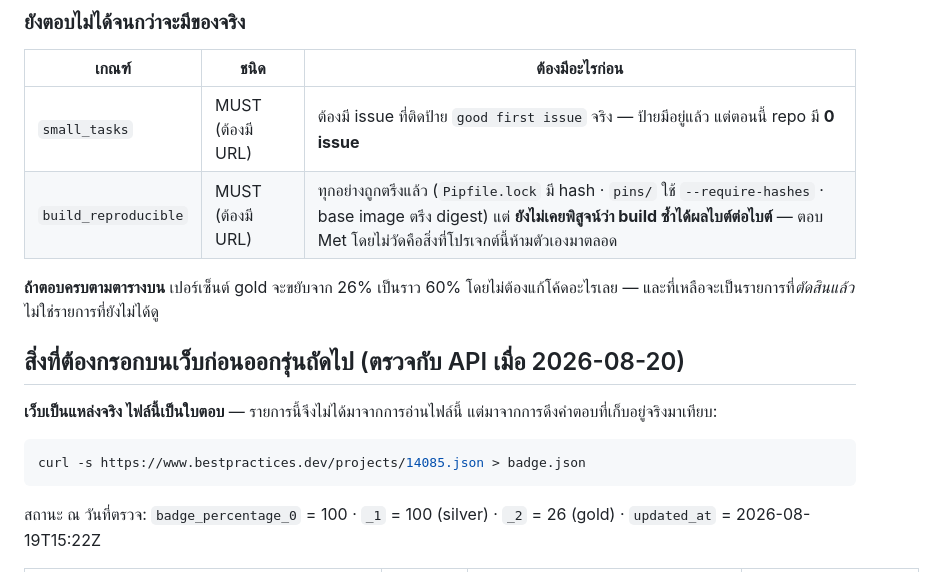
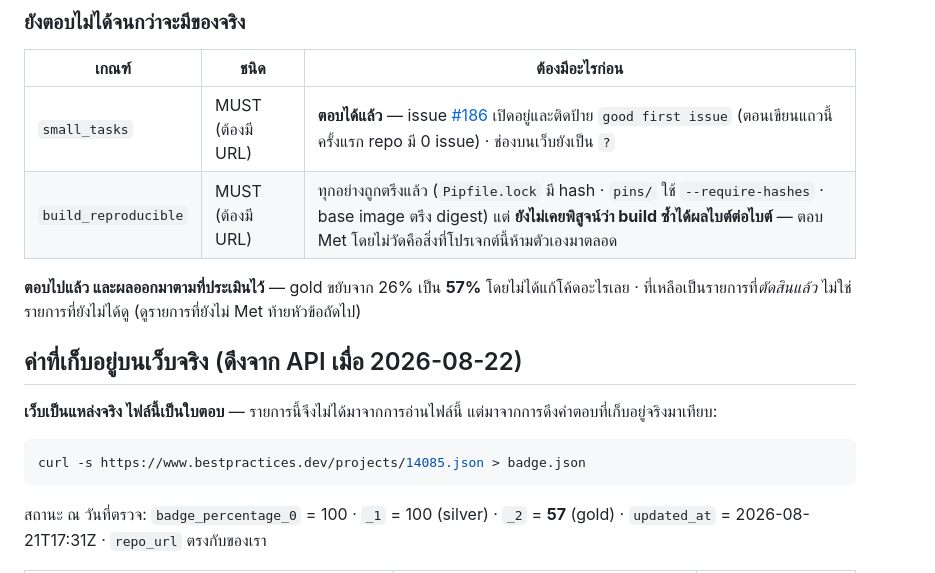
Before and after one commit to sayam/flask-todolist, a Markdown page: docs/BEST-PRACTICES.md, the part around one of its changes. Drawn GitHub-style.

````diff
--- a/docs/BEST-PRACTICES.md
+++ b/docs/BEST-PRACTICES.md
@@ -260,13 +260,14 @@ badge ถูกทบทวนเป็นรอบ และคำตอบท
 
 | เกณฑ์ | ชนิด | ต้องมีอะไรก่อน |
 |---|---|---|
-| `small_tasks` | MUST (ต้องมี URL) | ต้องมี issue ที่ติดป้าย `good first issue` จริง — ป้ายมีอยู่แล้ว แต่ตอนนี้ repo มี **0 issue** |
+| `small_tasks` | MUST (ต้องมี URL) | **ตอบได้แล้ว** — issue [#186](https://github.com/sayam/flask-todolist/issues/186) เปิดอยู่และติดป้าย `good first issue` (ตอนเขียนแถวนี้ครั้งแรก repo มี 0 issue) · ช่องบนเว็บยังเป็น `?` |
 | `build_reproducible` | MUST (ต้องมี URL) | ทุกอย่างถูกตรึงแล้ว (`Pipfile.lock` มี hash · `pins/` ใช้ `--require-hashes` · base image ตรึง digest) แต่ **ยังไม่เคยพิสูจน์ว่า build ซ้ำได้ผลไบต์ต่อไบต์** — ตอบ Met โดยไม่วัดคือสิ่งที่โปรเจกต์นี้ห้ามตัวเองมาตลอด |
 
-**ถ้าตอบครบตามตารางบน** เปอร์เซ็นต์ gold จะขยับจาก 26% เป็นราว 60%
-โดยไม่ต้องแก้โค้ดอะไรเลย — และที่เหลือจะเป็นรายการที่*ตัดสินแล้ว* ไม่ใช่รายการที่ยังไม่ได้ดู
+**ตอบไปแล้ว และผลออกมาตามที่ประเมินไว้** — gold ขยับจาก 26% เป็น **57%**
+โดยไม่ได้แก้โค้ดอะไรเลย · ที่เหลือเป็นรายการที่*ตัดสินแล้ว* ไม่ใช่รายการที่ยังไม่ได้ดู
+(ดูรายการที่ยังไม่ Met ท้ายหัวข้อถัดไป)
 
-## สิ่งที่ต้องกรอกบนเว็บก่อนออกรุ่นถัดไป (ตรวจกับ API เมื่อ 2026-08-20)
+## ค่าที่เก็บอยู่บนเว็บจริง (ดึงจาก API เมื่อ 2026-08-22)
 
 **เว็บเป็นแหล่งจริง ไฟล์นี้เป็นใบตอบ** — รายการนี้จึงไม่ได้มาจากการอ่านไฟล์นี้
 แต่มาจากการดึงคำตอบที่เก็บอยู่จริงมาเทียบ:
@@ -275,6 +276,6 @@ badge ถูกทบทวนเป็นรอบ และคำตอบท
 curl -s https://www.bestpractices.dev/projects/14085.json > badge.json
 ```
 
-สถานะ ณ วันที่ตรวจ: `badge_percentage_0` = 100 · `_1` = 100 (silver) · `_2` = 26
-(gold) · `updated_at` = 2026-08-19T15:22Z
+สถานะ ณ วันที่ตรวจ: `badge_percentage_0` = 100 · `_1` = 100 (silver) · `_2` = **57**
+(gold) · `updated_at` = 2026-08-21T17:31Z · `repo_url` ตรงกับของเรา
 
````
Also changed, not shown: other parts of docs/BEST-PRACTICES.md (+25 -17 lines).
